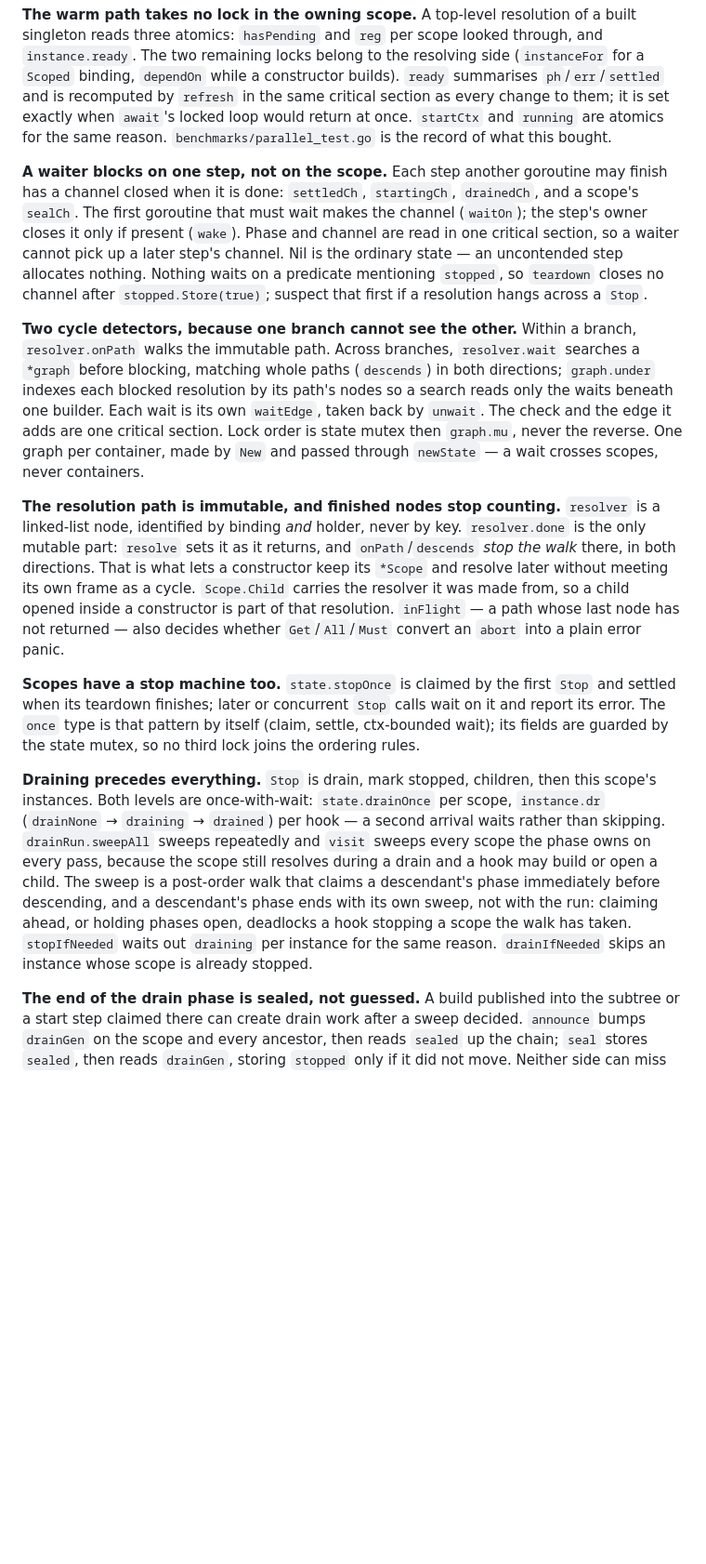
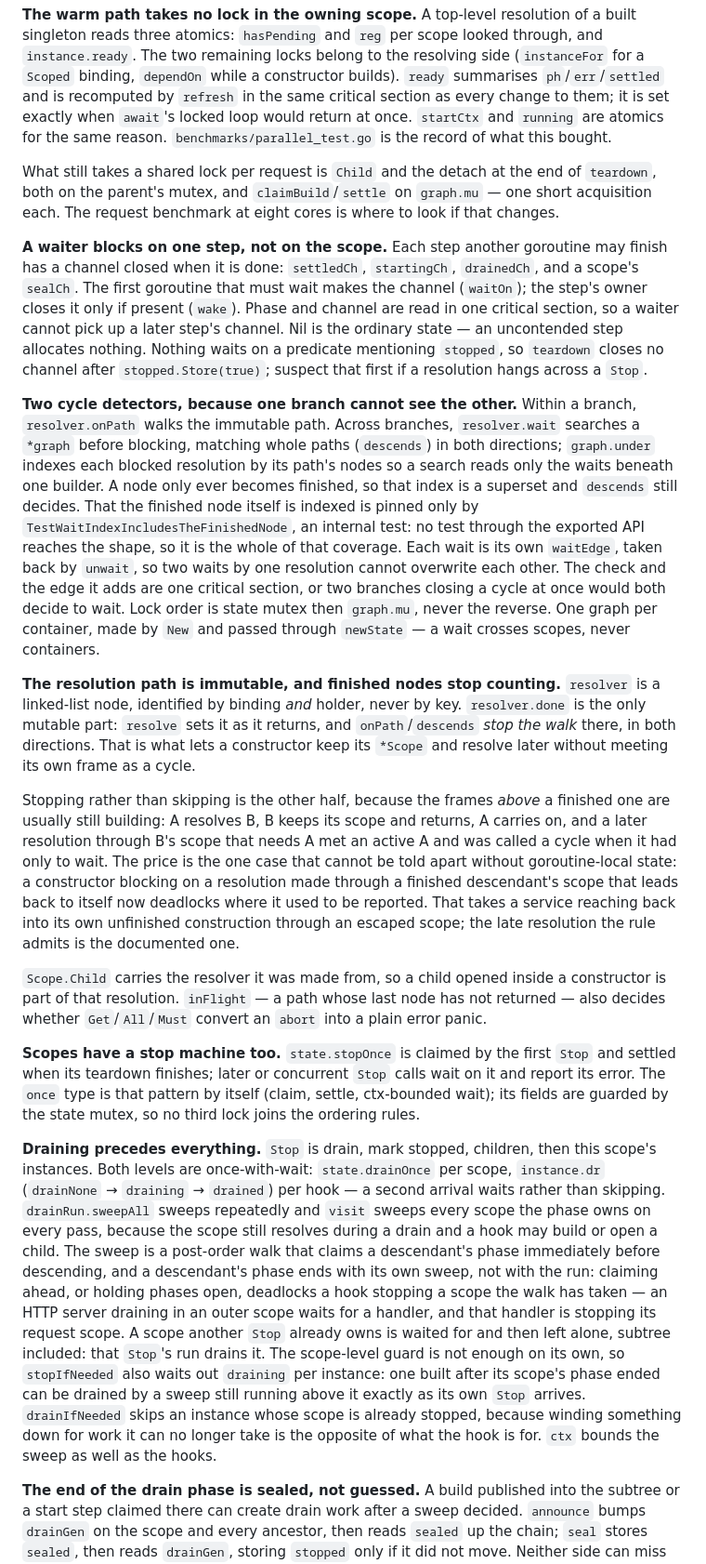
Before and after one commit to floatdrop/di, a Markdown page: CLAUDE.md, the part around one of its changes. Shown at 93% size. Rendered like a GitHub page; blank space fills up the shorter version.

```diff
--- a/CLAUDE.md
+++ b/CLAUDE.md
@@ -103,6 +103,11 @@ in the same critical section as every change to them; it is set exactly when
 for the same reason. `benchmarks/parallel_test.go` is the record of what this
 bought.
 
+What still takes a shared lock per request is `Child` and the detach at the end
+of `teardown`, both on the parent's mutex, and `claimBuild`/`settle` on
+`graph.mu` — one short acquisition each. The request benchmark at eight cores is
+where to look if that changes.
+
 **A waiter blocks on one step, not on the scope.** Each step another goroutine
 may finish has a channel closed when it is done: `settledCh`, `startingCh`,
 `drainedCh`, and a scope's `sealCh`. The first goroutine that must wait makes
@@ -117,21 +122,39 @@ across a `Stop`.
 branch, `resolver.onPath` walks the immutable path. Across branches,
 `resolver.wait` searches a `*graph` before blocking, matching whole paths
 (`descends`) in both directions; `graph.under` indexes each blocked resolution
-by its path's nodes so a search reads only the waits beneath one builder. Each
-wait is its own `waitEdge`, taken back by `unwait`. The check and the edge it
-adds are one critical section. Lock order is state mutex then `graph.mu`, never
-the reverse. One graph per container, made by `New` and passed through
-`newState` — a wait crosses scopes, never containers.
+by its path's nodes so a search reads only the waits beneath one builder. A node
+only ever becomes finished, so that index is a superset and `descends` still
+decides. That the finished node itself is indexed is pinned only by
+`TestWaitIndexIncludesTheFinishedNode`, an internal test: no test through the
+exported API reaches the shape, so it is the whole of that coverage. Each wait
+is its own `waitEdge`, taken back by `unwait`, so two waits by one resolution
+cannot overwrite each other. The check and the edge it adds are one critical
+section, or two branches closing a cycle at once would both decide to wait.
+Lock order is state mutex then `graph.mu`, never the reverse. One graph per
+container, made by `New` and passed through `newState` — a wait crosses scopes,
+never containers.
 
 **The resolution path is immutable, and finished nodes stop counting.**
 `resolver` is a linked-list node, identified by binding *and* holder, never by
 key. `resolver.done` is the only mutable part: `resolve` sets it as it returns,
 and `onPath`/`descends` *stop the walk* there, in both directions. That is what
 lets a constructor keep its `*Scope` and resolve later without meeting its own
-frame as a cycle. `Scope.Child` carries the resolver it was made from, so a
-child opened inside a constructor is part of that resolution. `inFlight` — a
-path whose last node has not returned — also decides whether `Get`/`All`/`Must`
-convert an `abort` into a plain error panic.
+frame as a cycle.
+
+Stopping rather than skipping is the other half, because the frames *above* a
+finished one are usually still building: A resolves B, B keeps its scope and
+returns, A carries on, and a later resolution through B's scope that needs A met
+an active A and was called a cycle when it had only to wait. The price is the
+one case that cannot be told apart without goroutine-local state: a constructor
+blocking on a resolution made through a finished descendant's scope that leads
+back to itself now deadlocks where it used to be reported. That takes a service
+reaching back into its own unfinished construction through an escaped scope; the
+late resolution the rule admits is the documented one.
+
+`Scope.Child` carries the resolver it was made from, so a child opened inside a
+constructor is part of that resolution. `inFlight` — a path whose last node has
+not returned — also decides whether `Get`/`All`/`Must` convert an `abort` into a
+plain error panic.
 
 **Scopes have a stop machine too.** `state.stopOnce` is claimed by the first
 `Stop` and settled when its teardown finishes; later or concurrent `Stop` calls
@@ -148,8 +171,15 @@ resolves during a drain and a hook may build or open a child. The sweep is a
 post-order walk that claims a descendant's phase immediately before descending,
 and a descendant's phase ends with its own sweep, not with the run: claiming
 ahead, or holding phases open, deadlocks a hook stopping a scope the walk has
-taken. `stopIfNeeded` waits out `draining` per instance for the same reason.
-`drainIfNeeded` skips an instance whose scope is already stopped.
+taken — an HTTP server draining in an outer scope waits for a handler, and that
+handler is stopping its request scope. A scope another `Stop` already owns is
+waited for and then left alone, subtree included: that `Stop`'s run drains it.
+The scope-level guard is not enough on its own, so `stopIfNeeded` also waits out
+`draining` per instance: one built after its scope's phase ended can be drained
+by a sweep still running above it exactly as its own `Stop` arrives.
+`drainIfNeeded` skips an instance whose scope is already stopped, because
+winding something down for work it can no longer take is the opposite of what
+the hook is for. `ctx` bounds the sweep as well as the hooks.
 
 **The end of the drain phase is sealed, not guessed.** A build published into
 the subtree or a start step claimed there can create drain work after a sweep
```
Also changed, not shown: other parts of CLAUDE.md (+36 -13 lines).
